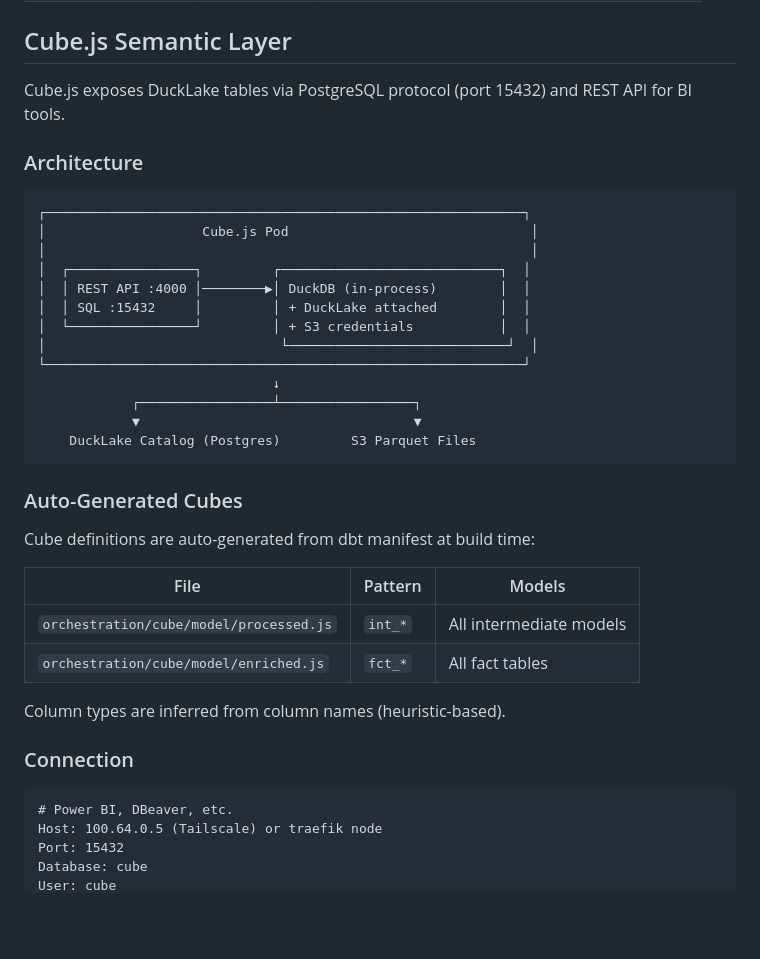
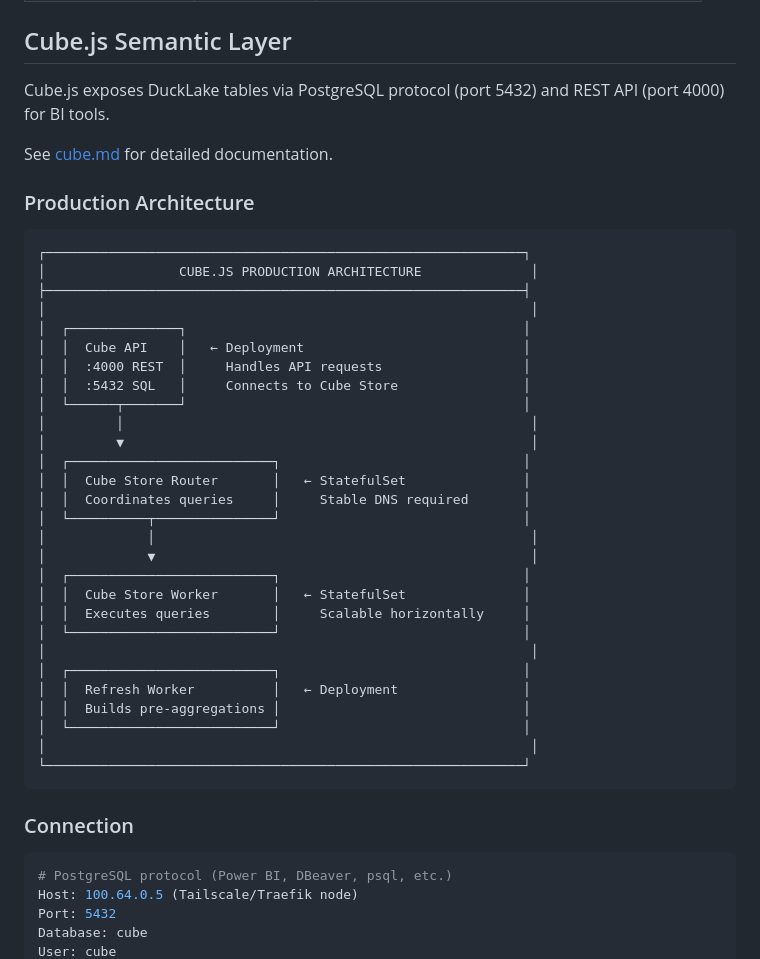
Before and after one commit to matta-kelly/lotus-lake, a Markdown page: docs/architecture.md, the part around one of its changes. Rendered like a GitHub page; blank space fills up the shorter version.

````diff
--- a/docs/architecture.md
+++ b/docs/architecture.md
@@ -236,42 +236,48 @@ ATTACH 'ducklake:postgres:host=... dbname=ducklake ...'
 
 ## Cube.js Semantic Layer
 
-Cube.js exposes DuckLake tables via PostgreSQL protocol (port 15432) and REST API for BI tools.
+Cube.js exposes DuckLake tables via PostgreSQL protocol (port 5432) and REST API (port 4000) for BI tools.
 
-### Architecture
+See [cube.md](cube.md) for detailed documentation.
+
+### Production Architecture
 
 ```
 ┌─────────────────────────────────────────────────────────────┐
-│                    Cube.js Pod                               │
+│                 CUBE.JS PRODUCTION ARCHITECTURE              │
+├─────────────────────────────────────────────────────────────┤
 │                                                              │
-│  ┌────────────────┐         ┌────────────────────────────┐  │
-│  │ REST API :4000 │────────▶│ DuckDB (in-process)        │  │
-│  │ SQL :15432     │         │ + DuckLake attached        │  │
-│  └────────────────┘         │ + S3 credentials           │  │
-│                              └────────────────────────────┘  │
+│  ┌──────────────┐                                           │
+│  │  Cube API    │   ← Deployment                            │
+│  │  :4000 REST  │     Handles API requests                  │
+│  │  :5432 SQL   │     Connects to Cube Store                │
+│  └──────┬───────┘                                           │
+│         │                                                    │
+│         ▼                                                    │
+│  ┌──────────────────────────┐                               │
+│  │  Cube Store Router       │   ← StatefulSet               │
+│  │  Coordinates queries     │     Stable DNS required       │
+│  └──────────┬───────────────┘                               │
+│             │                                                │
+│             ▼                                                │
+│  ┌──────────────────────────┐                               │
+│  │  Cube Store Worker       │   ← StatefulSet               │
+│  │  Executes queries        │     Scalable horizontally     │
+│  └──────────────────────────┘                               │
+│                                                              │
+│  ┌──────────────────────────┐                               │
+│  │  Refresh Worker          │   ← Deployment                │
+│  │  Builds pre-aggregations │                               │
+│  └──────────────────────────┘                               │
+│                                                              │
 └─────────────────────────────────────────────────────────────┘
-                              ↓
-            ┌─────────────────┴─────────────────┐
-            ▼                                   ▼
-    DuckLake Catalog (Postgres)         S3 Parquet Files
 ```
-
-### Auto-Generated Cubes
-
-Cube definitions are auto-generated from dbt manifest at build time:
-
-| File | Pattern | Models |
-|------|---------|--------|
-| `orchestration/cube/model/processed.js` | `int_*` | All intermediate models |
-| `orchestration/cube/model/enriched.js` | `fct_*` | All fact tables |
-
-Column types are inferred from column names (heuristic-based).
 
 ### Connection
 
-```
-# Power BI, DBeaver, etc.
-Host: 100.64.0.5 (Tailscale) or traefik node
-Port: 15432
+```bash
+# PostgreSQL protocol (Power BI, DBeaver, psql, etc.)
+Host: 100.64.0.5 (Tailscale/Traefik node)
+Port: 5432
 Database: cube
 User: cube
````
Also changed, not shown: other parts of docs/architecture.md (+1 -1 lines), docs/cube.md (added, +300 -0 lines).
